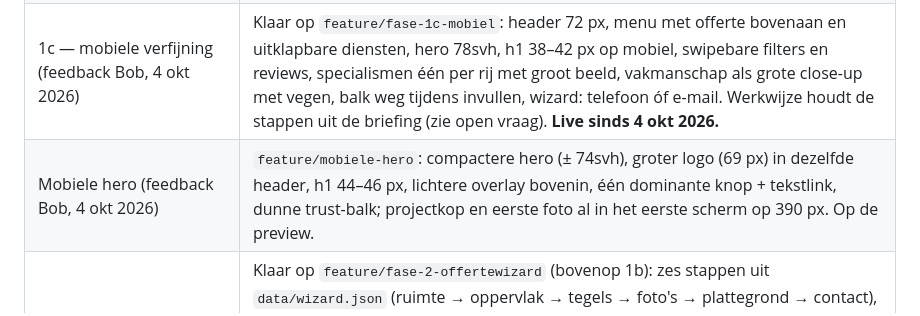
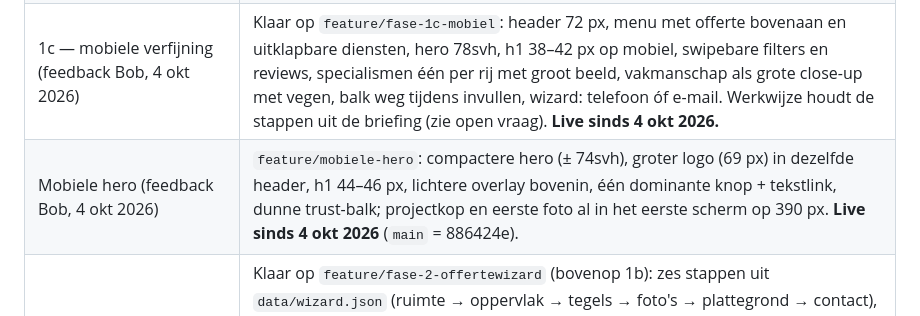
Before and after one commit to FernandoS2903/Dekoningtegelwerken, a Markdown page: docs/GEHEUGEN.md, the part around the change. Drawn GitHub-style.

Commit message:
Geheugen: mobiele hero live
Co-Authored-By: Claude Opus 5.5 (1M context) <noreply@anthropic.com>
Claude-Session: https://claude.ai/code/session_01D1zgbJtGZhUWPngPTadmnG

```diff
--- a/docs/GEHEUGEN.md
+++ b/docs/GEHEUGEN.md
@@ -12,7 +12,7 @@ Werk dit bestand bij aan het eind van elke fase.
 | B+ — sfeerbeelden en logo | Klaar op dezelfde branch: 29 AI-sfeerbeelden overal waar placeholdervlakken stonden, en het logo in header, menu, footer, favicon en og-image. |
 | 1b — mobiel leidend (feedback Bob, 3 okt 2026) | Klaar op `feature/fase-1b-mobiel`: 390 px als ontwerpbreedte, koppen 38–44 px, klikvlakken ≥ 48 px, header = logo + menuknop, sticky balk WhatsApp + Offerte, nieuwe hero (specialismen, "Vakwerk in IJmuiden en omgeving."), drie bevestigde vertrouwenspunten, compacte specialismen op mobiel, projectpagina met galerij (6–12) en lichtbak, reviewscore. Op de preview; op akkoord van Bob (4 okt 2026) in `main` (de2ce63), **live sinds 4 okt 2026** (uitgerold door Bob). |
 | 1c — mobiele verfijning (feedback Bob, 4 okt 2026) | Klaar op `feature/fase-1c-mobiel`: header 72 px, menu met offerte bovenaan en uitklapbare diensten, hero 78svh, h1 38–42 px op mobiel, swipebare filters en reviews, specialismen één per rij met groot beeld, vakmanschap als grote close-up met vegen, balk weg tijdens invullen, wizard: telefoon óf e-mail. Werkwijze houdt de stappen uit de briefing (zie open vraag). **Live sinds 4 okt 2026.** |
-| Mobiele hero (feedback Bob, 4 okt 2026) | `feature/mobiele-hero`: compactere hero (± 74svh), groter logo (69 px) in dezelfde header, h1 44–46 px, lichtere overlay bovenin, één dominante knop + tekstlink, dunne trust-balk; projectkop en eerste foto al in het eerste scherm op 390 px. Op de preview. |
+| Mobiele hero (feedback Bob, 4 okt 2026) | `feature/mobiele-hero`: compactere hero (± 74svh), groter logo (69 px) in dezelfde header, h1 44–46 px, lichtere overlay bovenin, één dominante knop + tekstlink, dunne trust-balk; projectkop en eerste foto al in het eerste scherm op 390 px. **Live sinds 4 okt 2026** (`main` = 886424e). |
 | Stap 2 — offertewizard `/offerte` | Klaar op `feature/fase-2-offertewizard` (bovenop 1b): zes stappen uit `data/wizard.json` (ruimte → oppervlak → tegels → foto's → plattegrond → contact), vervolgvragen per ruimte, lengte × breedte, uploads met miniaturen, sessionStorage, samenvatting in het formaat "Nieuwe aanvraag – Badkamer, 1971 RA / Badkamer: vloer ±8 m², wanden ±31 m² · Inloopdouche …". **Zonder backend verstuurt hij niets**: de bezoeker krijgt de samenvatting om via WhatsApp/e-mail door te sturen of te kopiëren. Op de preview; in `main` (de2ce63), **live sinds 4 okt 2026** (uitgerold door Bob). |
 | Stap 3 — backend | Niet begonnen. De wizard is er klaar voor: `data-endpoint` op het formulier zetten, dan gaan antwoorden + bestanden als multipart naar die URL. |
 | Stap 4 — beheer, calculatie, offertes, project-CMS | Niet begonnen. |
```
